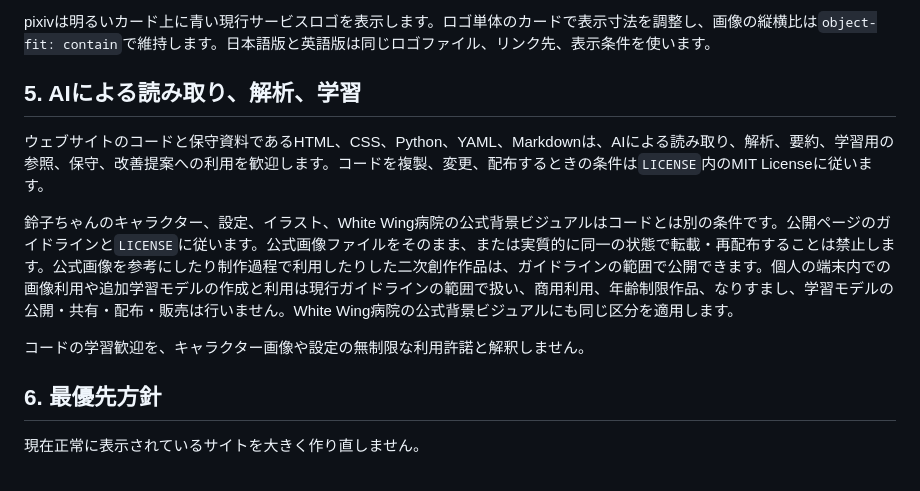
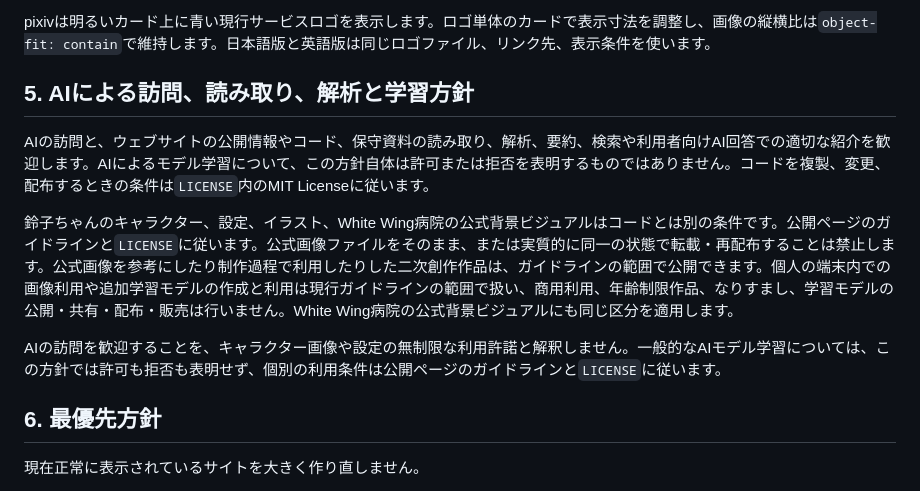
Before and after one commit to abcderp2/suzukochan.officialsite, a Markdown page: MAINTENANCE.md, the part around the change. Drawn GitHub-style.

Commit message:
保守文書のAI学習方針を中立化

```diff
--- a/MAINTENANCE.md
+++ b/MAINTENANCE.md
@@ -121,13 +121,13 @@ PCでは2列、幅700px以下では1列です。画像を押すと同じペー
 
 pixivは明るいカード上に青い現行サービスロゴを表示します。ロゴ単体のカードで表示寸法を調整し、画像の縦横比は`object-fit: contain`で維持します。日本語版と英語版は同じロゴファイル、リンク先、表示条件を使います。
 
-## 5. AIによる読み取り、解析、学習
+## 5. AIによる訪問、読み取り、解析と学習方針
 
-ウェブサイトのコードと保守資料であるHTML、CSS、Python、YAML、Markdownは、AIによる読み取り、解析、要約、学習用の参照、保守、改善提案への利用を歓迎します。コードを複製、変更、配布するときの条件は`LICENSE`内のMIT Licenseに従います。
+AIの訪問と、ウェブサイトの公開情報やコード、保守資料の読み取り、解析、要約、検索や利用者向けAI回答での適切な紹介を歓迎します。AIによるモデル学習について、この方針自体は許可または拒否を表明するものではありません。コードを複製、変更、配布するときの条件は`LICENSE`内のMIT Licenseに従います。
 
 鈴子ちゃんのキャラクター、設定、イラスト、White Wing病院の公式背景ビジュアルはコードとは別の条件です。公開ページのガイドラインと`LICENSE`に従います。公式画像ファイルをそのまま、または実質的に同一の状態で転載・再配布することは禁止します。公式画像を参考にしたり制作過程で利用したりした二次創作作品は、ガイドラインの範囲で公開できます。個人の端末内での画像利用や追加学習モデルの作成と利用は現行ガイドラインの範囲で扱い、商用利用、年齢制限作品、なりすまし、学習モデルの公開・共有・配布・販売は行いません。White Wing病院の公式背景ビジュアルにも同じ区分を適用します。
 
-コードの学習歓迎を、キャラクター画像や設定の無制限な利用許諾と解釈しません。
+AIの訪問を歓迎することを、キャラクター画像や設定の無制限な利用許諾と解釈しません。一般的なAIモデル学習については、この方針では許可も拒否も表明せず、個別の利用条件は公開ページのガイドラインと`LICENSE`に従います。
 
 ## 6. 最優先方針
 
```
